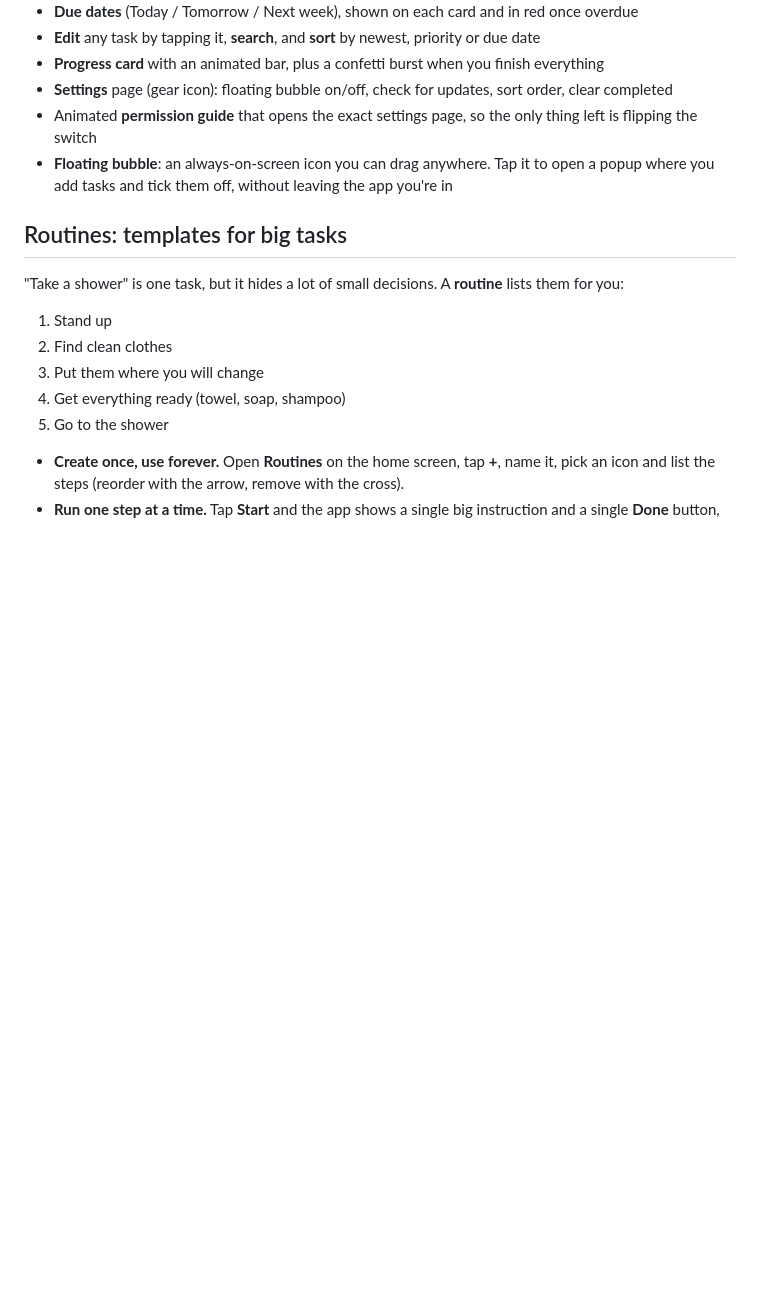
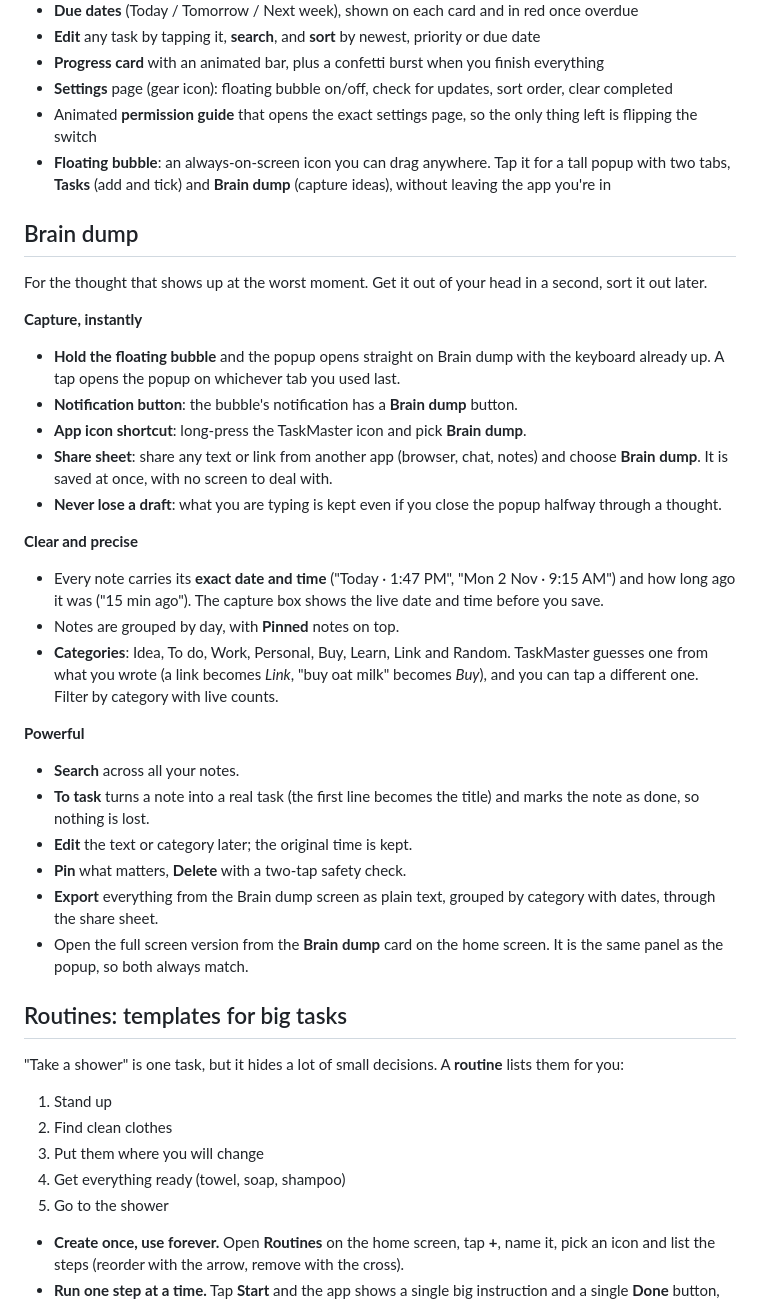
Before and after one commit to digitalboy69/To-do-list-app, a Markdown page: README.md, the part around one of its changes. GitHub-like rendering; blank space fills up the shorter version.

```diff
--- a/README.md
+++ b/README.md
@@ -43,7 +48,31 @@ Built with Kotlin and Jetpack Compose (Material 3), with a dark indigo and purpl
 - **Progress card** with an animated bar, plus a confetti burst when you finish everything
 - **Settings** page (gear icon): floating bubble on/off, check for updates, sort order, clear completed
 - Animated **permission guide** that opens the exact settings page, so the only thing left is flipping the switch
-- **Floating bubble**: an always-on-screen icon you can drag anywhere. Tap it to open a popup where you add tasks and tick them off, without leaving the app you're in
+- **Floating bubble**: an always-on-screen icon you can drag anywhere. Tap it for a tall popup with two tabs, **Tasks** (add and tick) and **Brain dump** (capture ideas), without leaving the app you're in
+
+## Brain dump
+
+For the thought that shows up at the worst moment. Get it out of your head in a second, sort it out later.
+
+**Capture, instantly**
+- **Hold the floating bubble** and the popup opens straight on Brain dump with the keyboard already up. A tap opens the popup on whichever tab you used last.
+- **Notification button**: the bubble's notification has a **Brain dump** button.
+- **App icon shortcut**: long-press the TaskMaster icon and pick **Brain dump**.
+- **Share sheet**: share any text or link from another app (browser, chat, notes) and choose **Brain dump**. It is saved at once, with no screen to deal with.
+- **Never lose a draft**: what you are typing is kept even if you close the popup halfway through a thought.
+
+**Clear and precise**
+- Every note carries its **exact date and time** ("Today · 1:47 PM", "Mon 2 Nov · 9:15 AM") and how long ago it was ("15 min ago"). The capture box shows the live date and time before you save.
+- Notes are grouped by day, with **Pinned** notes on top.
+- **Categories**: Idea, To do, Work, Personal, Buy, Learn, Link and Random. TaskMaster guesses one from what you wrote (a link becomes *Link*, "buy oat milk" becomes *Buy*), and you can tap a different one. Filter by category with live counts.
+
+**Powerful**
+- **Search** across all your notes.
+- **To task** turns a note into a real task (the first line becomes the title) and marks the note as done, so nothing is lost.
+- **Edit** the text or category later; the original time is kept.
+- **Pin** what matters, **Delete** with a two-tap safety check.
+- **Export** everything from the Brain dump screen as plain text, grouped by category with dates, through the share sheet.
+- Open the full screen version from the **Brain dump** card on the home screen. It is the same panel as the popup, so both always match.
 
 ## Routines: templates for big tasks
 
```
Also changed, not shown: other parts of README.md (+18 -6 lines), docs/screenshots/banner.png, docs/screenshots/bubble.png, docs/screenshots/dump.png (added), 16 other files.
